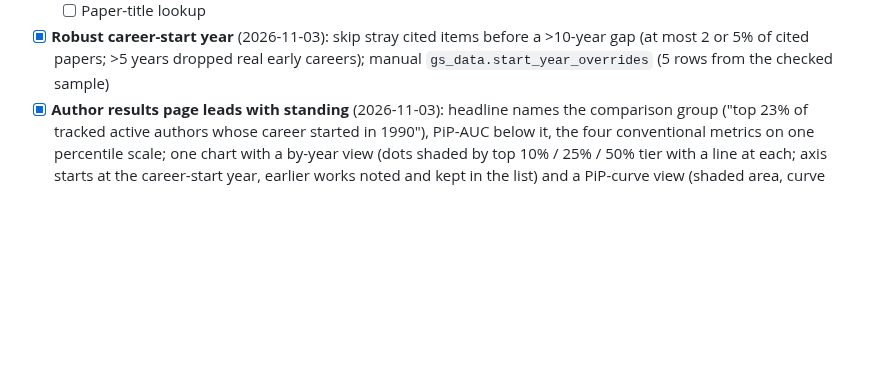
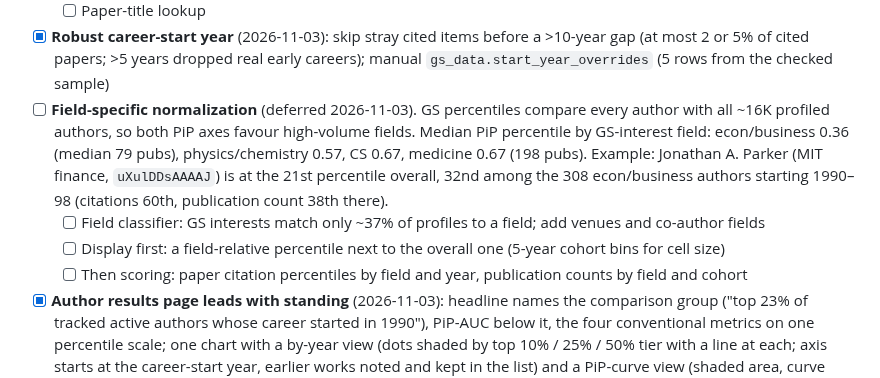
Before and after one commit to ipeirotis-org/scholar_v2, a Markdown page: TASKS.md, the part around the change. Rendered like a GitHub page; blank space fills up the shorter version.

Commit message:
TASKS: field-specific normalization (deferred), with today's field gap numbers
Co-Authored-By: Claude Opus 5.5 <noreply@anthropic.com>
Claude-Session: https://claude.ai/code/session_01V6gKYKhGBZbqsbWeZ6ceAW

```diff
--- a/TASKS.md
+++ b/TASKS.md
@@ -70,6 +70,14 @@ via a managed scraping API instead of `scholarly`. Vendor evaluation: [docs/goog
   - [x] Co-authors listed on profiled authors' pages (~180K) in the name index, ranked by how many profiled authors list them (2026-11-03)
   - [ ] Paper-title lookup
 - [x] **Robust career-start year** (2026-11-03): skip stray cited items before a >10-year gap (at most 2 or 5% of cited papers; >5 years dropped real early careers); manual `gs_data.start_year_overrides` (5 rows from the checked sample)
+- [ ] **Field-specific normalization** (deferred 2026-11-03). GS percentiles compare every author with all ~16K
+  profiled authors, so both PiP axes favour high-volume fields. Median PiP percentile by GS-interest field:
+  econ/business 0.36 (median 79 pubs), physics/chemistry 0.57, CS 0.67, medicine 0.67 (198 pubs).
+  Example: Jonathan A. Parker (MIT finance, `uXulDDsAAAAJ`) is at the 21st percentile overall, 32nd among
+  the 308 econ/business authors starting 1990–98 (citations 60th, publication count 38th there).
+  - [ ] Field classifier: GS interests match only ~37% of profiles to a field; add venues and co-author fields
+  - [ ] Display first: a field-relative percentile next to the overall one (5-year cohort bins for cell size)
+  - [ ] Then scoring: paper citation percentiles by field and year, publication counts by field and cohort
 - [x] **Author results page leads with standing** (2026-11-03): headline names the comparison group ("top 23% of tracked active authors whose career started in 1990"), PiP-AUC below it, the four conventional metrics on one percentile scale; one chart with a by-year view (dots shaded by top 10% / 25% / 50% tier with a line at each; axis starts at the career-start year, earlier works noted and kept in the list) and a PiP-curve view (shaded area, curve end, median-peer example) sharing a pinned-work panel; sortable list of works below; author line reads "Career start YYYY" (the robust `year_of_first_pub`)
   - [x] GS mode: publication detail links go to the paper's Google Scholar record; `/publication/...` redirects there (no cache task, no loading page) until Phase B adds per-paper histories (re-enable via `_has_publication_history()` in `frontend/routes.py`)
   - [ ] Authors in the pinned-work panel: `author_pub_stats` docs for the largest profiles are already ~790 KB of Firestore's 1 MiB, so author lists need a per-paper store or a size cap first (the panel links to the GS record meanwhile)
```
